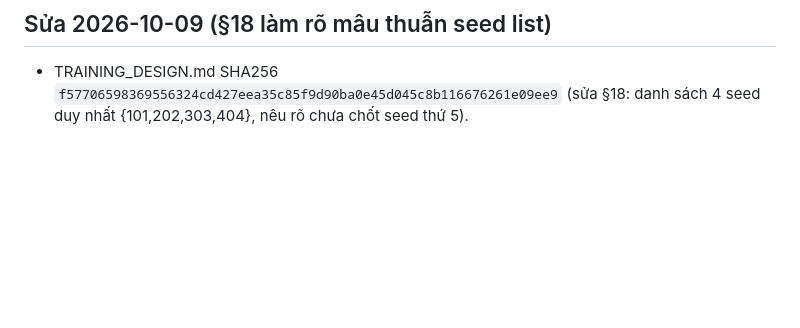
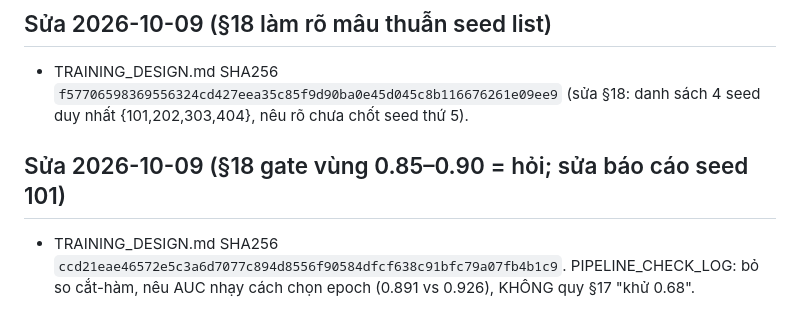
Before and after one commit to DinhHoangGia-pro/BFBG-Transformer, a Markdown page: docs/FREEZE_v2.md, the part around the change. Drawn GitHub-style; blank space fills up the shorter version.

```diff
--- a/docs/FREEZE_v2.md
+++ b/docs/FREEZE_v2.md
@@ -60,3 +60,6 @@ CHƯA build đợt 1, CHƯA train BFBG. Build sẽ tạo manifest v2 THẬT kh
 
 ## Sửa 2026-10-09 (§18 làm rõ mâu thuẫn seed list)
 - TRAINING_DESIGN.md SHA256 `f57706598369556324cd427eea35c85f9d90ba0e45d045c8b116676261e09ee9` (sửa §18: danh sách 4 seed duy nhất {101,202,303,404}, nêu rõ chưa chốt seed thứ 5).
+
+## Sửa 2026-10-09 (§18 gate vùng 0.85–0.90 = hỏi; sửa báo cáo seed 101)
+- TRAINING_DESIGN.md SHA256 `ccd21eae46572e5c3a6d7077c894d8556f90584dfcf638c91bfc79a07fb4b1c9`. PIPELINE_CHECK_LOG: bỏ so cắt-hàm, nêu AUC nhạy cách chọn epoch (0.891 vs 0.926), KHÔNG quy §17 "khử 0.68".
```
Also changed, not shown: docs/PIPELINE_CHECK_LOG.md (+10 -8 lines), docs/TRAINING_DESIGN.md (+6 -3 lines).
